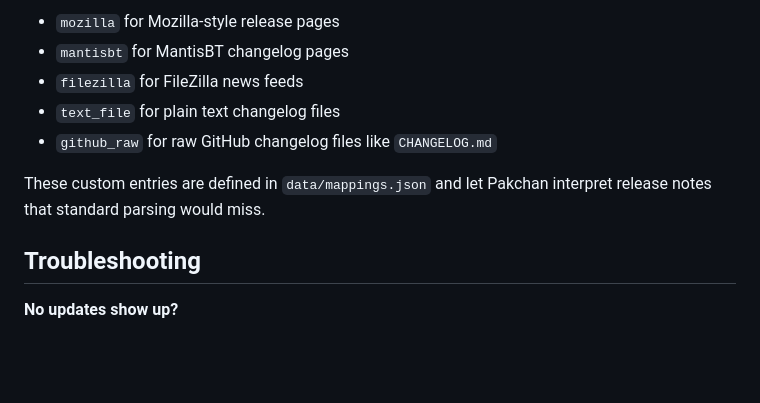
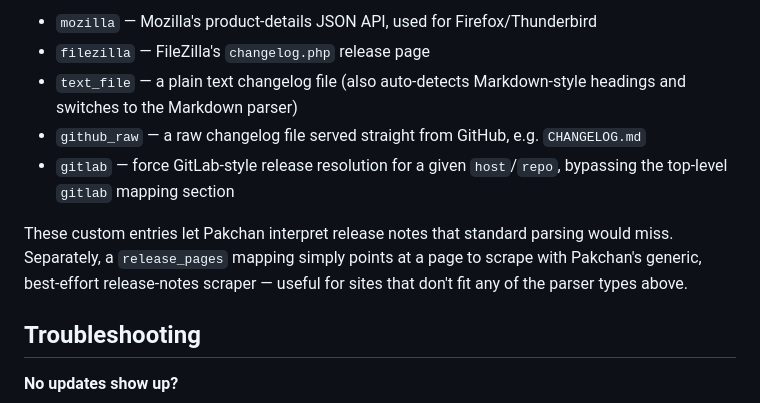
Before and after one commit to dodog/pakchan, a Markdown page: README.md, the part around one of its changes. Rendered like a GitHub page; blank space fills up the shorter version.

```diff
--- a/README.md
+++ b/README.md
@@ -135,12 +136,11 @@ For packages with edge-case sources, Pakchan can use custom parser types like:
 
-- `mozilla` for Mozilla-style release pages
-- `mantisbt` for MantisBT changelog pages
-- `filezilla` for FileZilla news feeds
-- `text_file` for plain text changelog files
-- `github_raw` for raw GitHub changelog files like `CHANGELOG.md`
+- `mozilla` — Mozilla's product-details JSON API, used for Firefox/Thunderbird
+- `filezilla` — FileZilla's `changelog.php` release page
+- `text_file` — a plain text changelog file (also auto-detects Markdown-style headings and switches to the Markdown parser)
+- `github_raw` — a raw changelog file served straight from GitHub, e.g. `CHANGELOG.md`
+- `gitlab` — force GitLab-style release resolution for a given `host`/`repo`, bypassing the top-level `gitlab` mapping section
 
-These custom entries are defined in `data/mappings.json` and let Pakchan interpret release notes that standard parsing would miss.
-
+These custom entries let Pakchan interpret release notes that standard parsing would miss. Separately, a `release_pages` mapping simply points at a page to scrape with Pakchan's generic, best-effort release-notes scraper — useful for sites that don't fit any of the parser types above.
 
 ## Troubleshooting
 
```
Also changed, not shown: other parts of README.md (+20 -19 lines).
